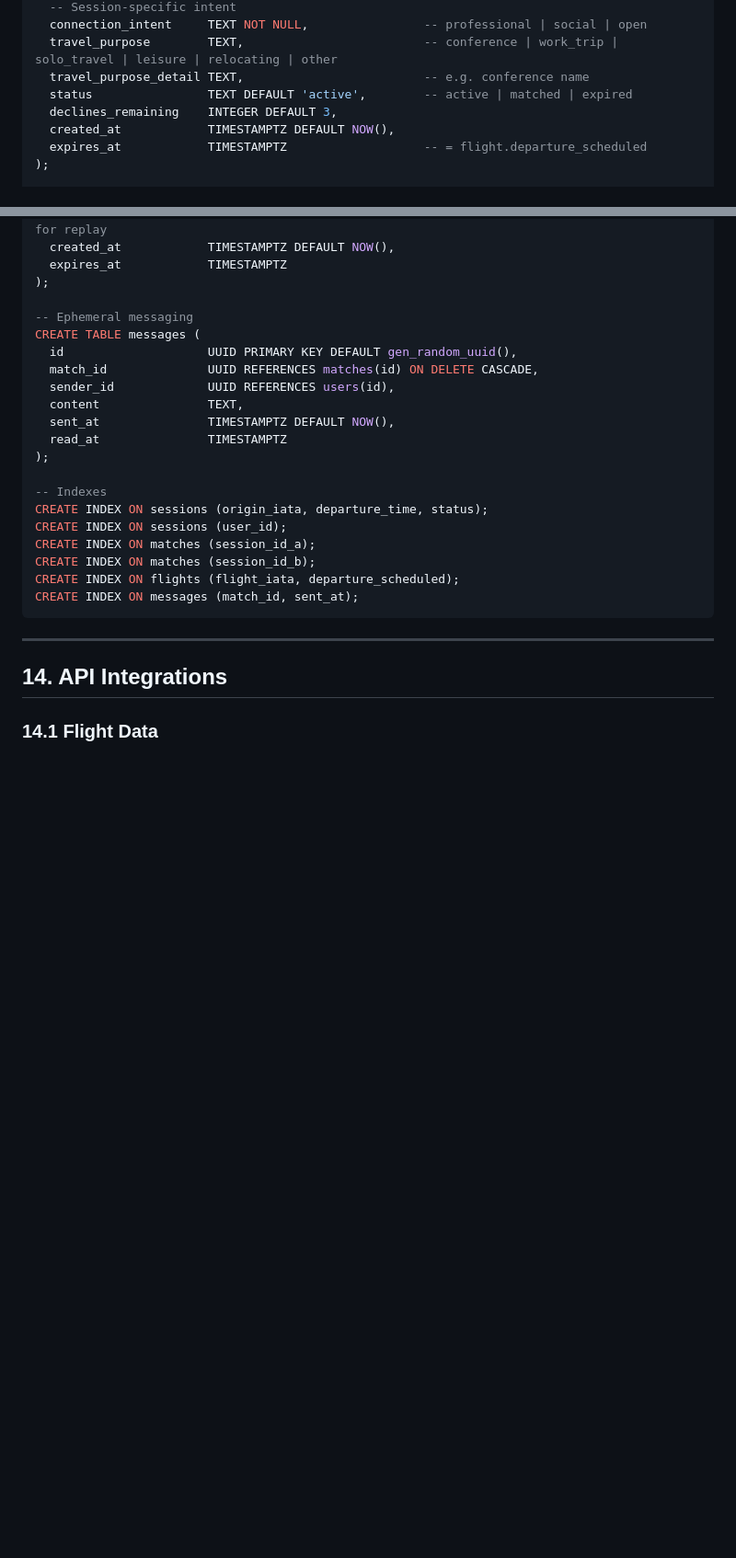
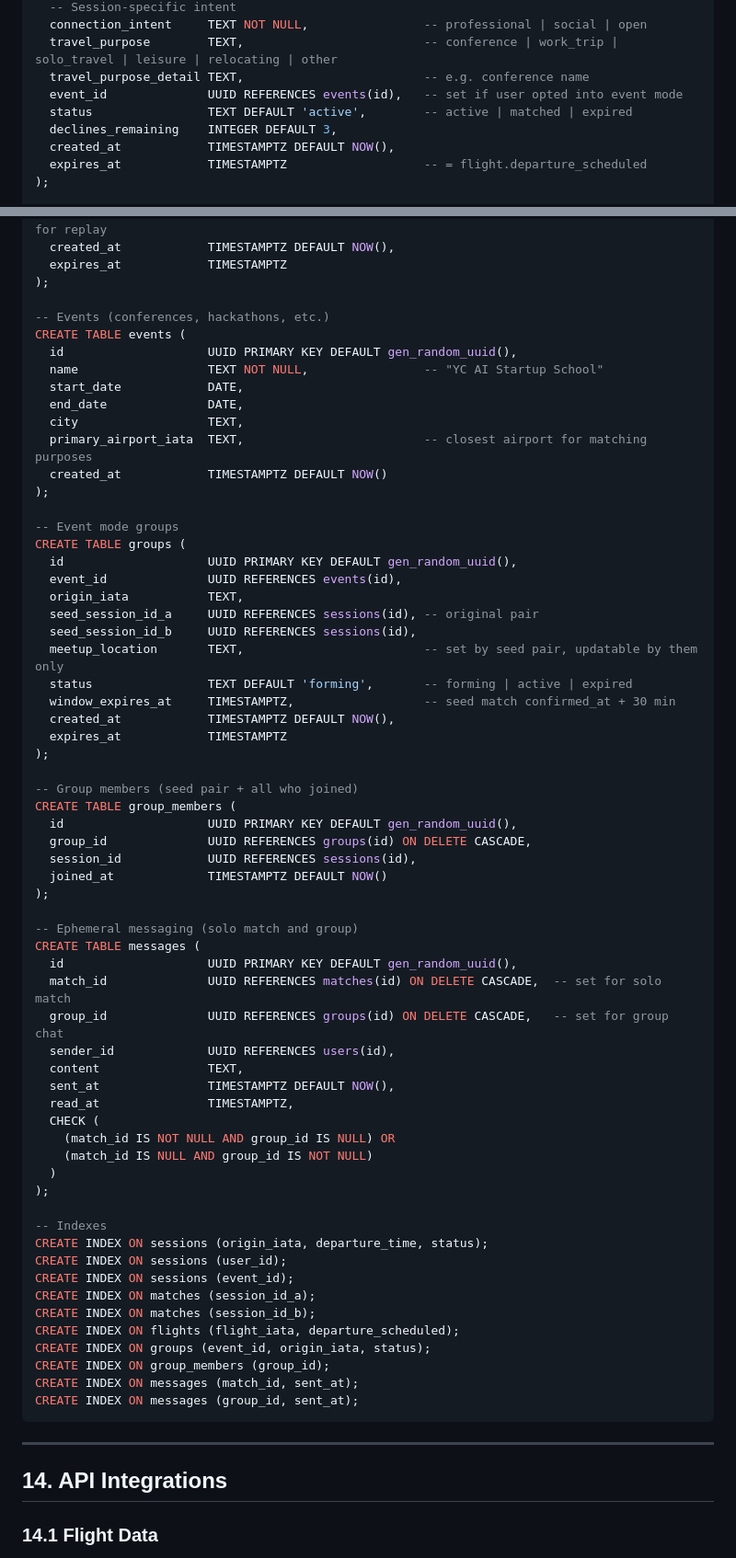
Before and after one commit to StandbyFlight/proxy, a Markdown page: app_plan.md, 2 parts joined by grey strips. Shown at 92% size. Drawn GitHub-style; blank space fills up the shorter version.

````diff
--- a/app_plan.md
+++ b/app_plan.md
@@ -628,6 +654,7 @@ CREATE TABLE sessions (
   connection_intent     TEXT NOT NULL,                -- professional | social | open
   travel_purpose        TEXT,                         -- conference | work_trip | solo_travel | leisure | relocating | other
   travel_purpose_detail TEXT,                         -- e.g. conference name
+  event_id              UUID REFERENCES events(id),   -- set if user opted into event mode
   status                TEXT DEFAULT 'active',        -- active | matched | expired
   declines_remaining    INTEGER DEFAULT 3,
   created_at            TIMESTAMPTZ DEFAULT NOW(),
@@ -658,23 +685,65 @@ CREATE TABLE matches (
   expires_at            TIMESTAMPTZ
 );
 
--- Ephemeral messaging
+-- Events (conferences, hackathons, etc.)
+CREATE TABLE events (
+  id                    UUID PRIMARY KEY DEFAULT gen_random_uuid(),
+  name                  TEXT NOT NULL,                -- "YC AI Startup School"
+  start_date            DATE,
+  end_date              DATE,
+  city                  TEXT,
+  primary_airport_iata  TEXT,                         -- closest airport for matching purposes
+  created_at            TIMESTAMPTZ DEFAULT NOW()
+);
+
+-- Event mode groups
+CREATE TABLE groups (
+  id                    UUID PRIMARY KEY DEFAULT gen_random_uuid(),
+  event_id              UUID REFERENCES events(id),
+  origin_iata           TEXT,
+  seed_session_id_a     UUID REFERENCES sessions(id), -- original pair
+  seed_session_id_b     UUID REFERENCES sessions(id),
+  meetup_location       TEXT,                         -- set by seed pair, updatable by them only
+  status                TEXT DEFAULT 'forming',       -- forming | active | expired
+  window_expires_at     TIMESTAMPTZ,                  -- seed match confirmed_at + 30 min
+  created_at            TIMESTAMPTZ DEFAULT NOW(),
+  expires_at            TIMESTAMPTZ
+);
+
+-- Group members (seed pair + all who joined)
+CREATE TABLE group_members (
+  id                    UUID PRIMARY KEY DEFAULT gen_random_uuid(),
+  group_id              UUID REFERENCES groups(id) ON DELETE CASCADE,
+  session_id            UUID REFERENCES sessions(id),
+  joined_at             TIMESTAMPTZ DEFAULT NOW()
+);
+
+-- Ephemeral messaging (solo match and group)
 CREATE TABLE messages (
   id                    UUID PRIMARY KEY DEFAULT gen_random_uuid(),
-  match_id              UUID REFERENCES matches(id) ON DELETE CASCADE,
+  match_id              UUID REFERENCES matches(id) ON DELETE CASCADE,  -- set for solo match
+  group_id              UUID REFERENCES groups(id) ON DELETE CASCADE,   -- set for group chat
   sender_id             UUID REFERENCES users(id),
   content               TEXT,
   sent_at               TIMESTAMPTZ DEFAULT NOW(),
-  read_at               TIMESTAMPTZ
+  read_at               TIMESTAMPTZ,
+  CHECK (
+    (match_id IS NOT NULL AND group_id IS NULL) OR
+    (match_id IS NULL AND group_id IS NOT NULL)
+  )
 );
 
 -- Indexes
 CREATE INDEX ON sessions (origin_iata, departure_time, status);
 CREATE INDEX ON sessions (user_id);
+CREATE INDEX ON sessions (event_id);
 CREATE INDEX ON matches (session_id_a);
 CREATE INDEX ON matches (session_id_b);
 CREATE INDEX ON flights (flight_iata, departure_scheduled);
+CREATE INDEX ON groups (event_id, origin_iata, status);
+CREATE INDEX ON group_members (group_id);
 CREATE INDEX ON messages (match_id, sent_at);
+CREATE INDEX ON messages (group_id, sent_at);
 ```
 
 ---
````
Also changed, not shown: other parts of app_plan.md (+68 -44 lines).
